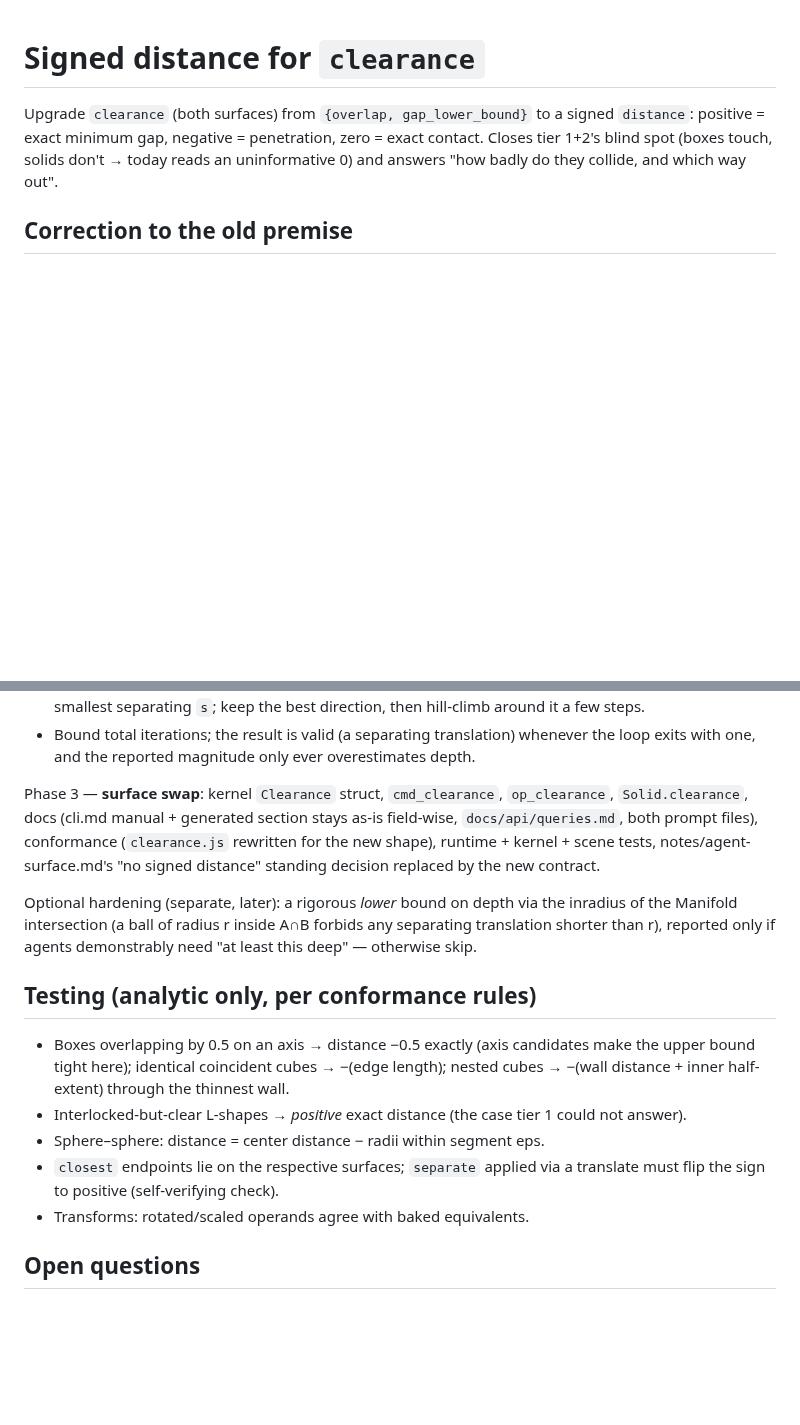
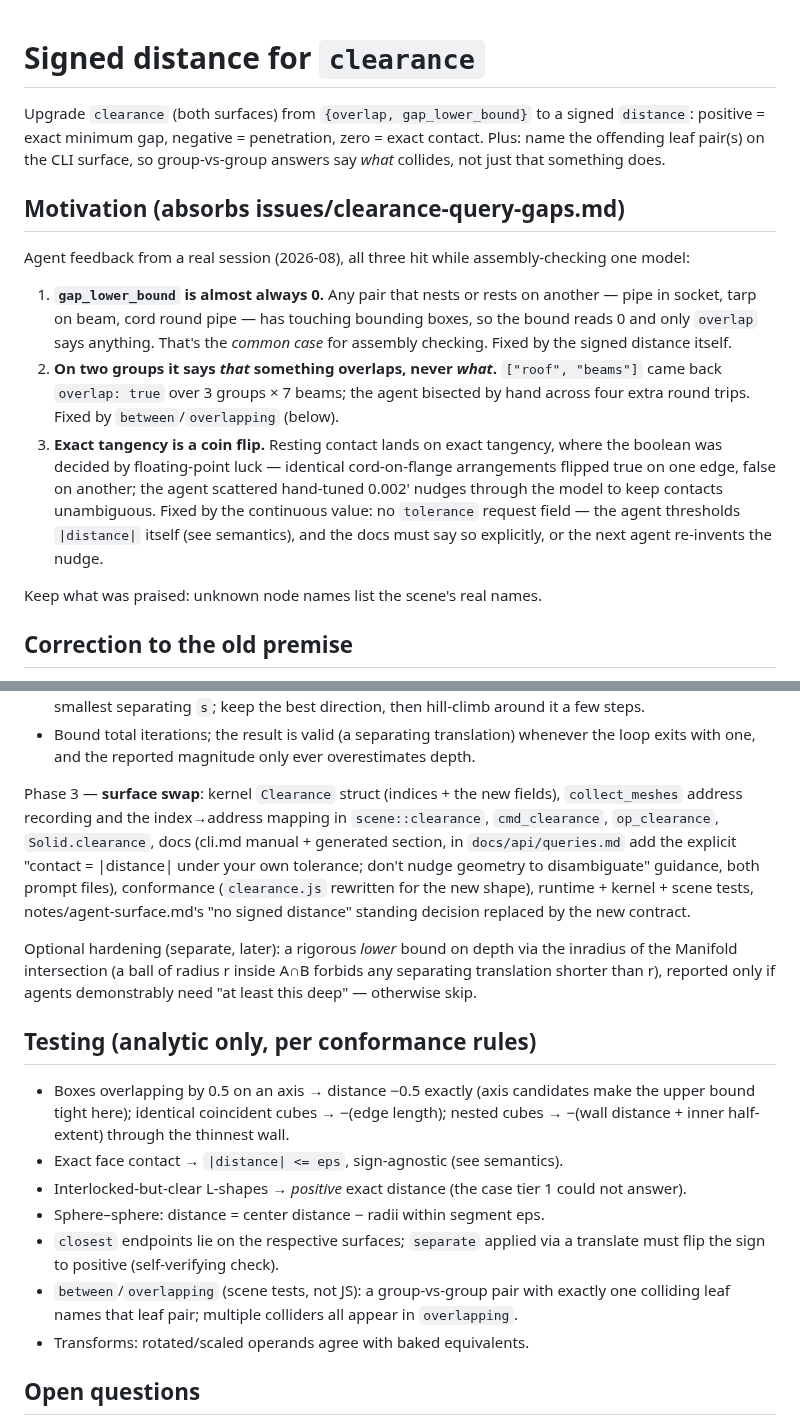
Before and after one commit to wmww/odm, a Markdown page: plans/signed-distance.md, 2 parts joined by grey strips. Rendered like a GitHub page; blank space fills up the shorter version.

```diff
--- a/plans/signed-distance.md
+++ b/plans/signed-distance.md
@@ -2,9 +2,34 @@
 
 Upgrade `clearance` (both surfaces) from `{overlap, gap_lower_bound}` to a
 signed `distance`: positive = exact minimum gap, negative = penetration,
-zero = exact contact. Closes tier 1+2's blind spot (boxes touch, solids
-don't → today reads an uninformative 0) and answers "how badly do they
-collide, and which way out".
+zero = exact contact. Plus: name the offending leaf pair(s) on the CLI
+surface, so group-vs-group answers say *what* collides, not just that
+something does.
+
+## Motivation (absorbs issues/clearance-query-gaps.md)
+
+Agent feedback from a real session (2026-08), all three hit while
+assembly-checking one model:
+
+1. **`gap_lower_bound` is almost always 0.** Any pair that nests or rests
+   on another — pipe in socket, tarp on beam, cord round pipe — has
+   touching bounding boxes, so the bound reads 0 and only `overlap` says
+   anything. That's the *common case* for assembly checking. Fixed by the
+   signed distance itself.
+2. **On two groups it says *that* something overlaps, never *what*.**
+   `["roof", "beams"]` came back `overlap: true` over 3 groups × 7 beams;
+   the agent bisected by hand across four extra round trips. Fixed by
+   `between`/`overlapping` (below).
+3. **Exact tangency is a coin flip.** Resting contact lands on exact
+   tangency, where the boolean was decided by floating-point luck —
+   identical cord-on-flange arrangements flipped true on one edge, false
+   on another; the agent scattered hand-tuned 0.002' nudges through the
+   model to keep contacts unambiguous. Fixed by the continuous value: no
+   `tolerance` request field — the agent thresholds `|distance|` itself
+   (see semantics), and the docs must say so explicitly, or the next
+   agent re-invents the nudge.
+
+Keep what was praised: unknown node names list the scene's real names.
 
 ## Correction to the old premise
 
@@ -100,10 +161,13 @@ Phase 2 — **negative side**: separating-translation search.
   whenever the loop exits with one, and the reported magnitude only ever
   overestimates depth.
 
-Phase 3 — **surface swap**: kernel `Clearance` struct, `cmd_clearance`,
-`op_clearance`, `Solid.clearance`, docs (cli.md manual + generated
-section stays as-is field-wise, `docs/api/queries.md`, both prompt
-files), conformance (`clearance.js` rewritten for the new shape),
+Phase 3 — **surface swap**: kernel `Clearance` struct (indices + the
+new fields), `collect_meshes` address recording and the index→address
+mapping in `scene::clearance`, `cmd_clearance`, `op_clearance`,
+`Solid.clearance`, docs (cli.md manual + generated section, in
+`docs/api/queries.md` add the explicit "contact = |distance| under your
+own tolerance; don't nudge geometry to disambiguate" guidance, both
+prompt files), conformance (`clearance.js` rewritten for the new shape),
 runtime + kernel + scene tests, notes/agent-surface.md's "no signed
 distance" standing decision replaced by the new contract.
 
@@ -118,11 +182,16 @@ agents demonstrably need "at least this deep" — otherwise skip.
   candidates make the upper bound tight here); identical coincident
   cubes → −(edge length); nested cubes → −(wall distance + inner
   half-extent) through the thinnest wall.
+- Exact face contact → `|distance| <= eps`, sign-agnostic (see
+  semantics).
 - Interlocked-but-clear L-shapes → *positive* exact distance (the case
   tier 1 could not answer).
 - Sphere–sphere: distance = center distance − radii within segment eps.
 - `closest` endpoints lie on the respective surfaces; `separate` applied
   via a translate must flip the sign to positive (self-verifying check).
+- `between`/`overlapping` (scene tests, not JS): a group-vs-group pair
+  with exactly one colliding leaf names that leaf pair; multiple
+  colliders all appear in `overlapping`.
 - Transforms: rotated/scaled operands agree with baked equivalents.
 
 ## Open questions
```
Also changed, not shown: other parts of plans/signed-distance.md (+55 -19 lines), issues/clearance-query-gaps.md (deleted, +0 -30 lines), plans/README.md (+5 -2 lines).
